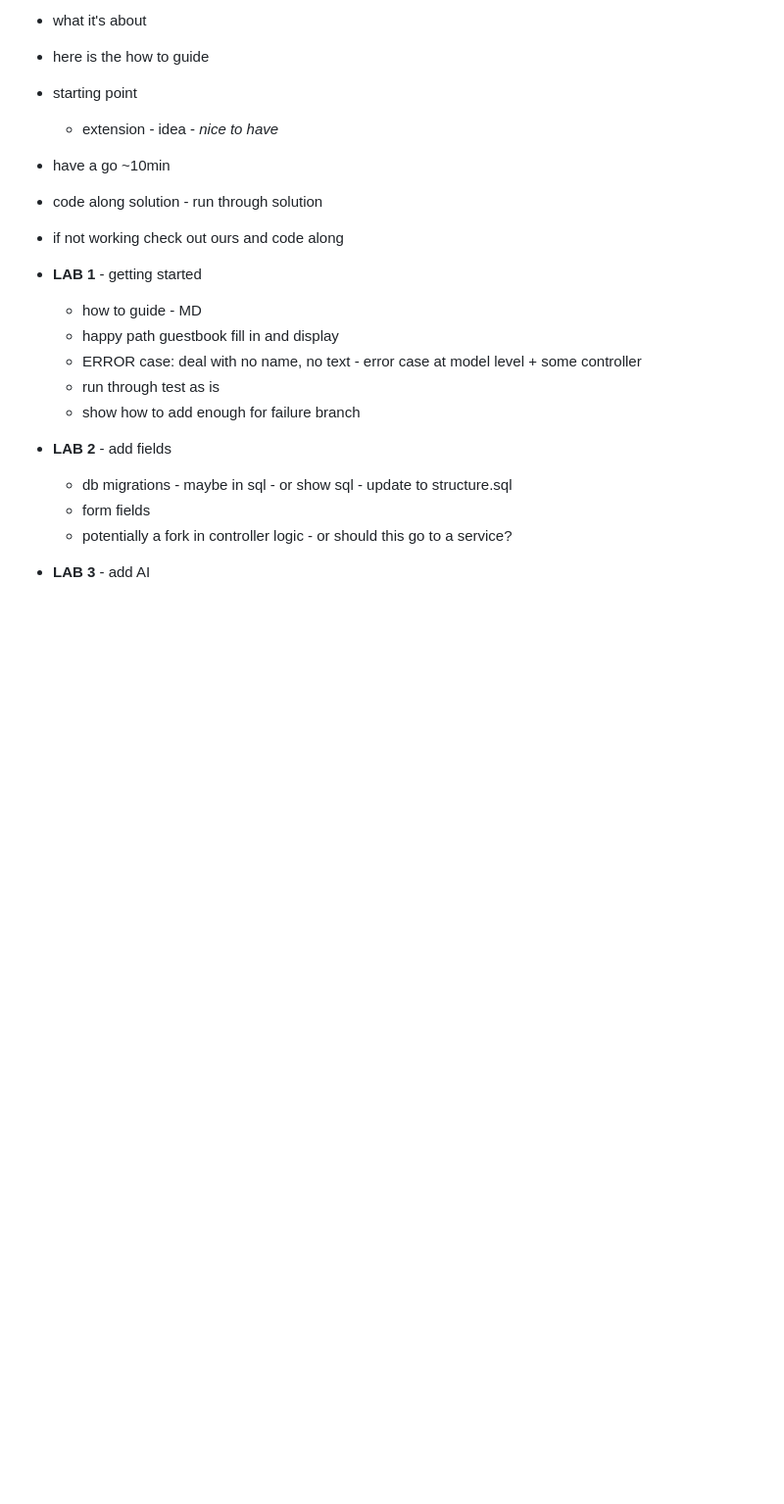
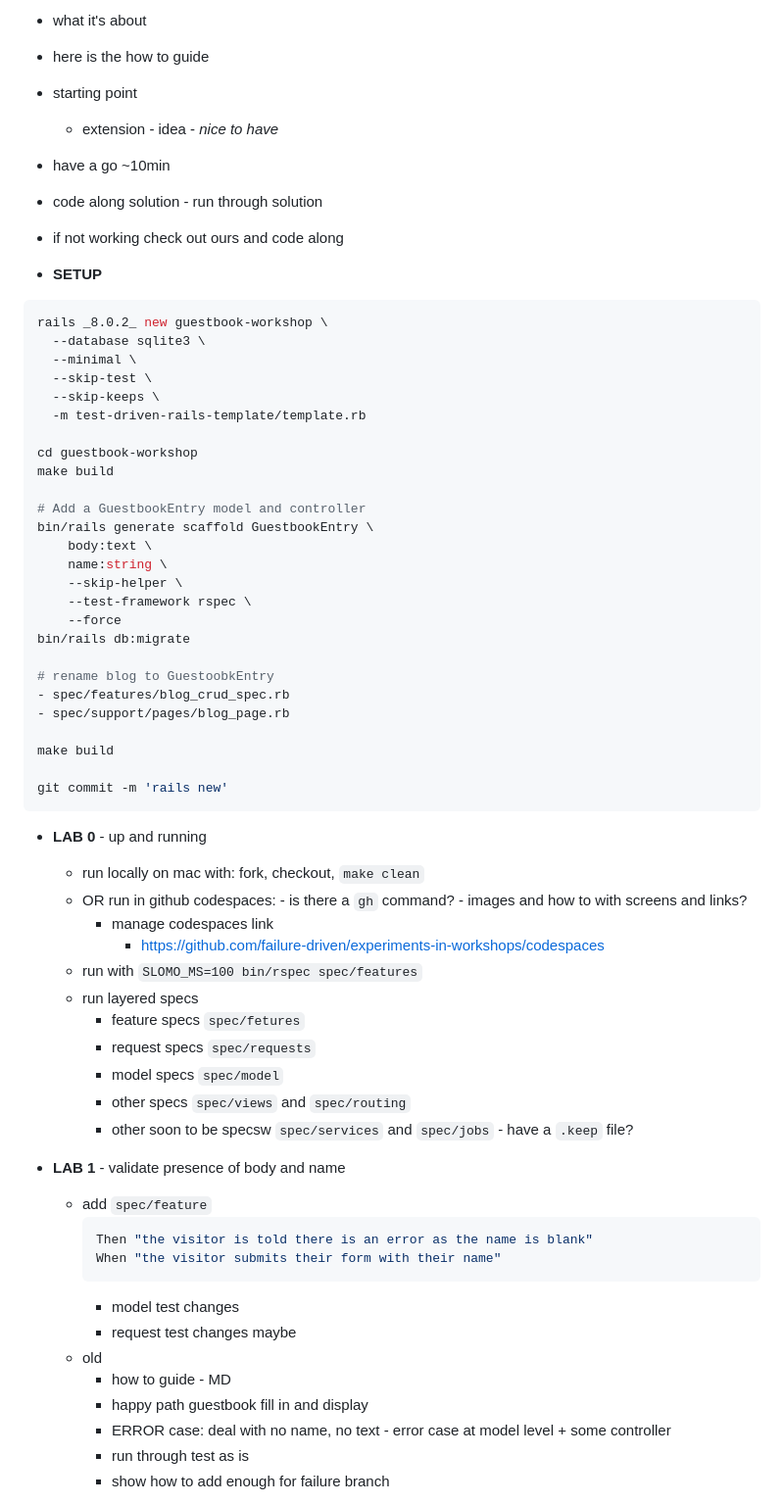
Before and after one commit to failure-driven/experiments-in-workshops, a Markdown page: README.md, the part around the change printed below. Shown: that part at 98% size. Rendered like a GitHub page; blank space fills up the shorter version.

````diff
--- a/README.md
+++ b/README.md
@@ -48,17 +48,63 @@ just clean
 - code along solution - run through solution
 - if not working check out ours and code along
 
-- **LAB 1** - getting started
-  - how to guide - MD
-  - happy path guestbook fill in and display
-  - ERROR case: deal with no name, no text - error case at model level + some
-    controller
-  - run through test as is
-  - show how to add enough for failure branch
+- **SETUP**
 
-- **LAB 2** - add fields
-  - db migrations - maybe in sql - or show sql - update to structure.sql
-  - form fields
-  - potentially a fork in controller logic - or should this go to a service?
+```sh
+rails _8.0.2_ new guestbook-workshop \
+  --database sqlite3 \
+  --minimal \
+  --skip-test \
+  --skip-keeps \
+  -m test-driven-rails-template/template.rb
 
-- **LAB 3** - add AI
+cd guestbook-workshop
+make build
+
+# Add a GuestbookEntry model and controller
+bin/rails generate scaffold GuestbookEntry \
+    body:text \
+    name:string \
+    --skip-helper \
+    --test-framework rspec \
+    --force
+bin/rails db:migrate
+
+# rename blog to GuestoobkEntry
+- spec/features/blog_crud_spec.rb
+- spec/support/pages/blog_page.rb
+
+make build
+
+git commit -m 'rails new'
+```
+
+- **LAB 0** - up and running
+  - run locally on mac with: fork, checkout, `make clean`
+  - OR run in github codespaces: - is there a `gh` command? - images and how to with screens and links?
+    - manage codespaces link
+      - https://github.com/failure-driven/experiments-in-workshops/codespaces
+  - run with `SLOMO_MS=100 bin/rspec spec/features`
+  - run layered specs
+    - feature specs `spec/fetures`
+    - request specs `spec/requests`
+    - model specs `spec/model`
+    - other specs `spec/views` and `spec/routing`
+    - other soon to be specsw `spec/services` and `spec/jobs` - have a `.keep` file?
+
+- **LAB 1** - validate presence of body and name
+  - add `spec/feature`
+    ```ruby
+    Then "the visitor is told there is an error as the name is blank"
+    When "the visitor submits their form with their name"
+    ```
+    - model test changes
+    - request test changes maybe
+  - old
+    - how to guide - MD
+    - happy path guestbook fill in and display
+    - ERROR case: deal with no name, no text - error case at model level + some
+      controller
+    - run through test as is
+    - show how to add enough for failure branch
+
````
Also changed, not shown: other parts of README.md (+44 -3 lines).
